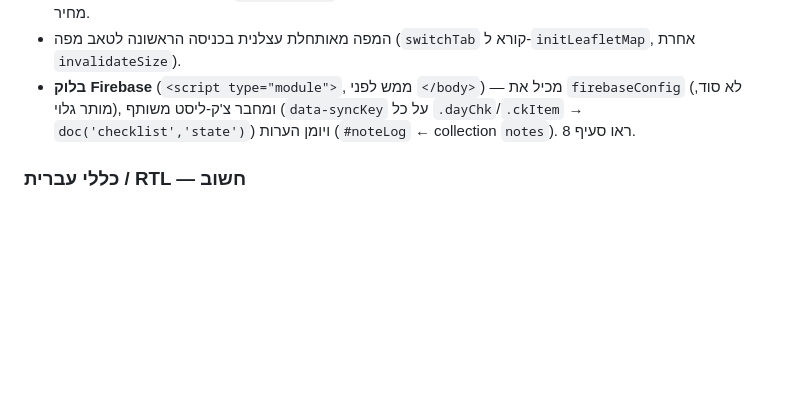
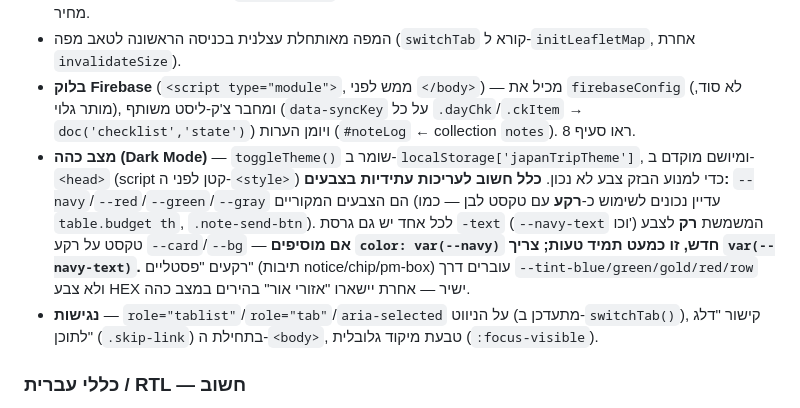
Before and after one commit to ozs1976/japan-trip-2027, a Markdown page: CLAUDE.md, the part around the change. Rendered like a GitHub page; blank space fills up the shorter version.

```diff
--- a/CLAUDE.md
+++ b/CLAUDE.md
@@ -48,6 +48,8 @@
 - **`#flightsData`** — בלוק `<script type="application/json">` עם כל נתוני הטיסות והיסטוריית המחירים. **מקור האמת היחיד**; המשימה היומית עורכת אותו בלבד. `renderFlights()` בונה ממנו את הטאב ומחשב את חץ השינוי משתי הרשומות האחרונות ב-`priceHistory`. **אף פעם לא למחוק רשומות היסטוריה** — בלעדיהן אין השוואת מחיר.
 - המפה מאותחלת עצלנית בכניסה הראשונה לטאב מפה (`switchTab` קורא ל-`initLeafletMap`, אחרת `invalidateSize`).
 - **בלוק Firebase** (`<script type="module">`, ממש לפני `</body>`) — מכיל את `firebaseConfig` (לא סוד, מותר גלוי), ומחבר צ'ק-ליסט משותף (`data-syncKey` על כל `.dayChk`/`.ckItem` → `doc('checklist','state')`) ויומן הערות (`#noteLog` ← collection `notes`). ראו סעיף 8.
+- **מצב כהה (Dark Mode)** — `toggleTheme()` שומר ב-`localStorage['japanTripTheme']`, ומיושם מוקדם ב-`<head>` (script קטן לפני ה-`<style>`) כדי למנוע הבזק צבע לא נכון. **כלל חשוב לעריכות עתידיות בצבעים:** `--navy`/`--red`/`--green`/`--gray` הם הצבעים המקוריים (עדיין נכונים לשימוש כ-**רקע** עם טקסט לבן — כמו `table.budget th`, `.note-send-btn`). לכל אחד יש גם גרסת `-text` (`--navy-text` וכו') המשמשת **רק** לצבע טקסט על רקע `--card`/`--bg` — **אם מוסיפים `color: var(--navy)` חדש, זו כמעט תמיד טעות; צריך `var(--navy-text)`.** רקעים "פסטליים" (תיבות notice/chip/pm-box) עוברים דרך `--tint-blue/green/gold/red/row` ולא צבע HEX ישיר — אחרת יישארו "אזורי אור" בהירים במצב כהה.
+- **נגישות** — `role="tablist"`/`role="tab"`/`aria-selected` על הניווט (מתעדכן ב-`switchTab()`), קישור "דלג לתוכן" (`.skip-link`) בתחילת ה-`<body>`, טבעת מיקוד גלובלית (`:focus-visible`).
 
 ### כללי עברית / RTL — חשוב
 
```
Also changed, not shown: DECISIONS.md (+12 -0 lines).
